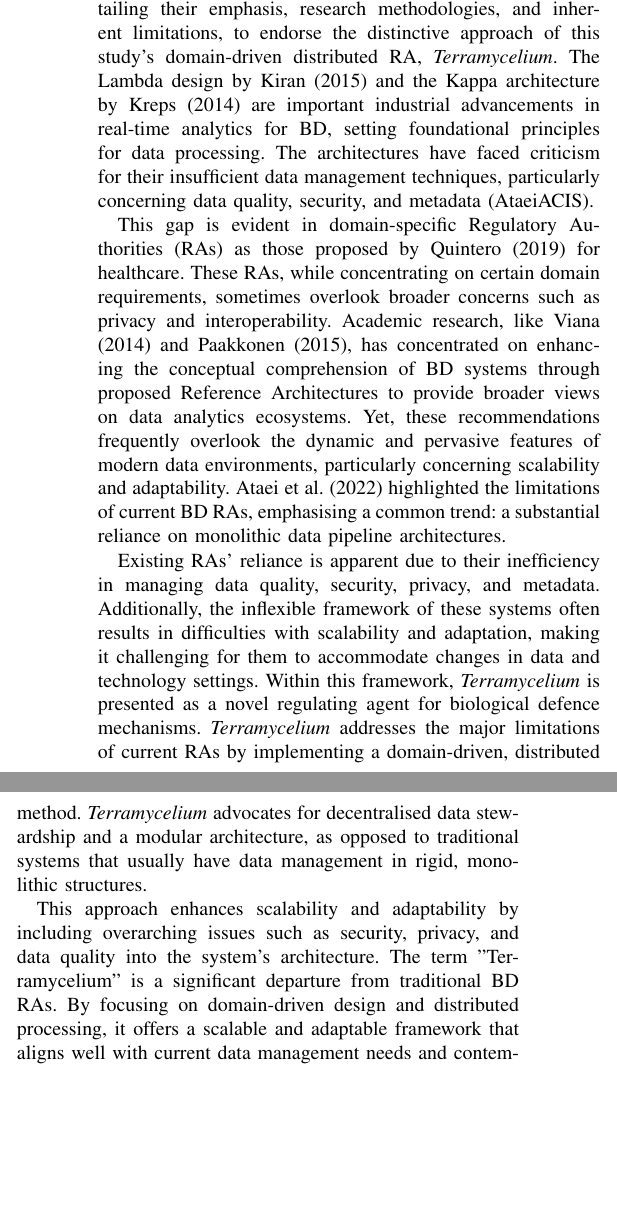
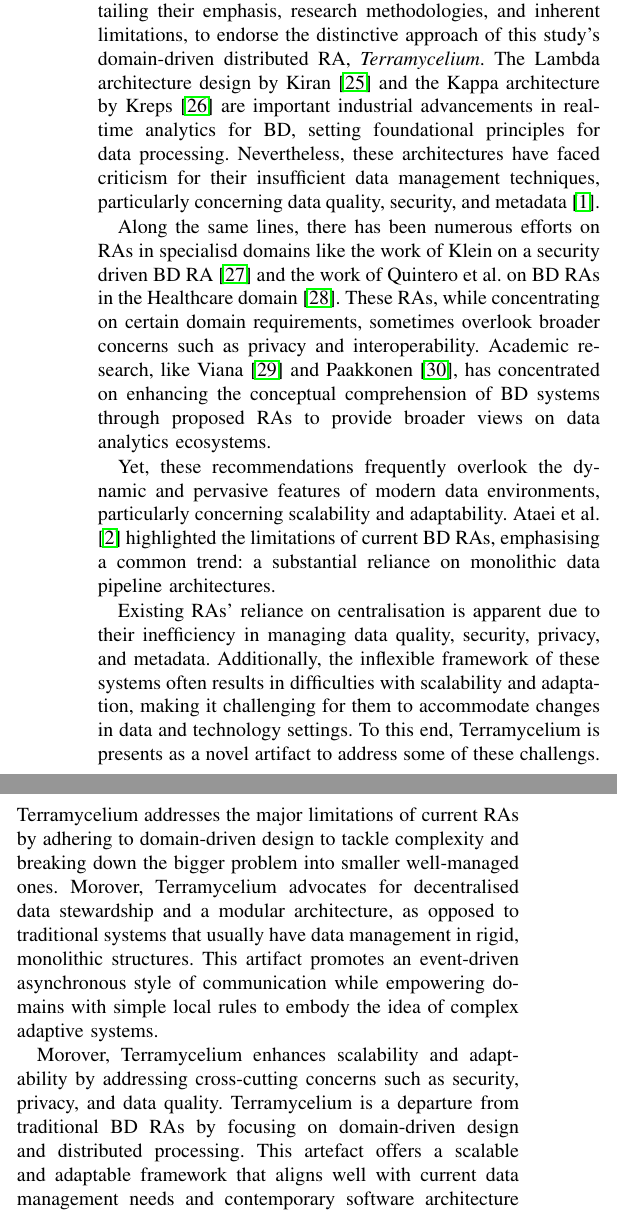
Before and after one commit to Polyhistor/Terramycelium, a LaTeX paper (main.tex): two parts of the columns of page 3 of 38 before the commit and two parts of the columns of page 3 of 39 after it, joined at a grey line, cut so that both start at the same text, the shorter picture padded with empty space. Compiled offline with pdfLaTeX; a missing font is replaced by an installed copy or a similar font; a LaTeX package or settings file that is missing is left out.

Commit message:
finalised the related work section

```diff
--- a/main.tex
+++ b/main.tex
@@ -523,13 +523,16 @@ The shift is towards systems that are dispersed, modular, and flexible. This arc
 \section{Related Work}
 \label{sec:related_work}
 
-This section reviews significant works in BD RAs, detailing their emphasis, research methodologies, and inherent limitations, to endorse the distinctive approach of this study's domain-driven distributed RA, \textit{Terramycelium}. The Lambda design by Kiran (2015) and the Kappa architecture by Kreps (2014) are important industrial advancements in real-time analytics for BD, setting foundational principles for data processing. The architectures have faced criticism for their insufficient data management techniques, particularly concerning data quality, security, and metadata (AtaeiACIS).
-
-This gap is evident in domain-specific Regulatory Authorities (RAs) as those proposed by Quintero (2019) for healthcare. These RAs, while concentrating on certain domain requirements, sometimes overlook broader concerns such as privacy and interoperability. Academic research, like Viana (2014) and Paakkonen (2015), has concentrated on enhancing the conceptual comprehension of BD systems through proposed Reference Architectures to provide broader views on data analytics ecosystems. Yet, these recommendations frequently overlook the dynamic and pervasive features of modern data environments, particularly concerning scalability and adaptability. Ataei et al. (2022) highlighted the limitations of current BD RAs, emphasising a common trend: a substantial reliance on monolithic data pipeline architectures.
-
-Existing RAs' reliance is apparent due to their inefficiency in managing data quality, security, privacy, and metadata. Additionally, the inflexible framework of these systems often results in difficulties with scalability and adaptation, making it challenging for them to accommodate changes in data and technology settings. Within this framework, \textit{Terramycelium} is presented as a novel regulating agent for biological defence mechanisms. \textit{Terramycelium} addresses the major limitations of current RAs by implementing a domain-driven, distributed method. \textit{Terramycelium} advocates for decentralised data stewardship and a modular architecture, as opposed to traditional systems that usually have data management in rigid, monolithic structures.
-
-This approach enhances scalability and adaptability by including overarching issues such as security, privacy, and data quality into the system's architecture. The term "Terramycelium" is a significant departure from traditional BD RAs. By focusing on domain-driven design and distributed processing, it offers a scalable and adaptable framework that aligns well with current data management needs and contemporary software architecture concepts. Terramycelium not only addresses the limitations of present RAs but also emerges as a trailblazer in the progress of BD system design, paving the way for future research and development in this vital field.
+This section reviews significant works in BD RAs, detailing their emphasis, research methodologies, and inherent limitations, to endorse the distinctive approach of this study's domain-driven distributed RA, \textit{Terramycelium}. The Lambda architecture design by Kiran \cite{kiran2015lambda} and the Kappa architecture by Kreps \cite{kreps2014} are important industrial advancements in real-time analytics for BD, setting foundational principles for data processing. Nevertheless, these architectures have faced criticism for their insufficient data management techniques, particularly concerning data quality, security, and metadata \cite{AtaeiACIS}.
+
+Along the same lines, there has been numerous efforts on RAs in specialisd domains like the work of Klein on a security driven BD RA \cite{klein2016reference} and the work of Quintero et al. on BD RAs in the Healthcare domain \cite{quintero2019ibm}. These RAs, while concentrating on certain domain requirements, sometimes overlook broader concerns such as privacy and interoperability. Academic research, like Viana \cite{viana2014proposal} and Paakkonen \cite{paakkonen2015reference}, has concentrated on enhancing the conceptual comprehension of BD systems through proposed RAs to provide broader views on data analytics ecosystems.
+
+Yet, these recommendations frequently overlook the dynamic and pervasive features of modern data environments, particularly concerning scalability and adaptability. Ataei et al. \cite{ataei2022state} highlighted the limitations of current BD RAs, emphasising a common trend: a substantial reliance on monolithic data pipeline architectures.
+
+
+Existing RAs' reliance on centralisation is apparent due to their inefficiency in managing data quality, security, privacy, and metadata. Additionally, the inflexible framework of these systems often results in difficulties with scalability and adaptation, making it challenging for them to accommodate changes in data and technology settings. To this end, Terramycelium is presents as a novel artifact to address some of these challengs. Terramycelium addresses the major limitations of current RAs by adhering to domain-driven design to tackle complexity and breaking down the bigger problem into smaller well-managed ones. Morover, Terramycelium advocates for decentralised data stewardship and a modular architecture, as opposed to traditional systems that usually have data management in rigid, monolithic structures. This artifact promotes an event-driven asynchronous style of communication while empowering domains with simple local rules to embody the idea of complex adaptive systems.
+
+Morover, Terramycelium enhances scalability and adaptability by addressing cross-cutting concerns such as security, privacy, and data quality. Terramycelium is a departure from traditional BD RAs by focusing on domain-driven design and distributed processing. This artefact offers a scalable and adaptable framework that aligns well with current data management needs and contemporary software architecture concepts. Terramycelium not only addresses the limitations of present RAs but also paves the way for future research and development in this important field.
 
 \section{Research Methodology}
 
```
Also changed, not shown: main.bbl, main.pdf, main.tex (14 more changed lines), 5 other files.
